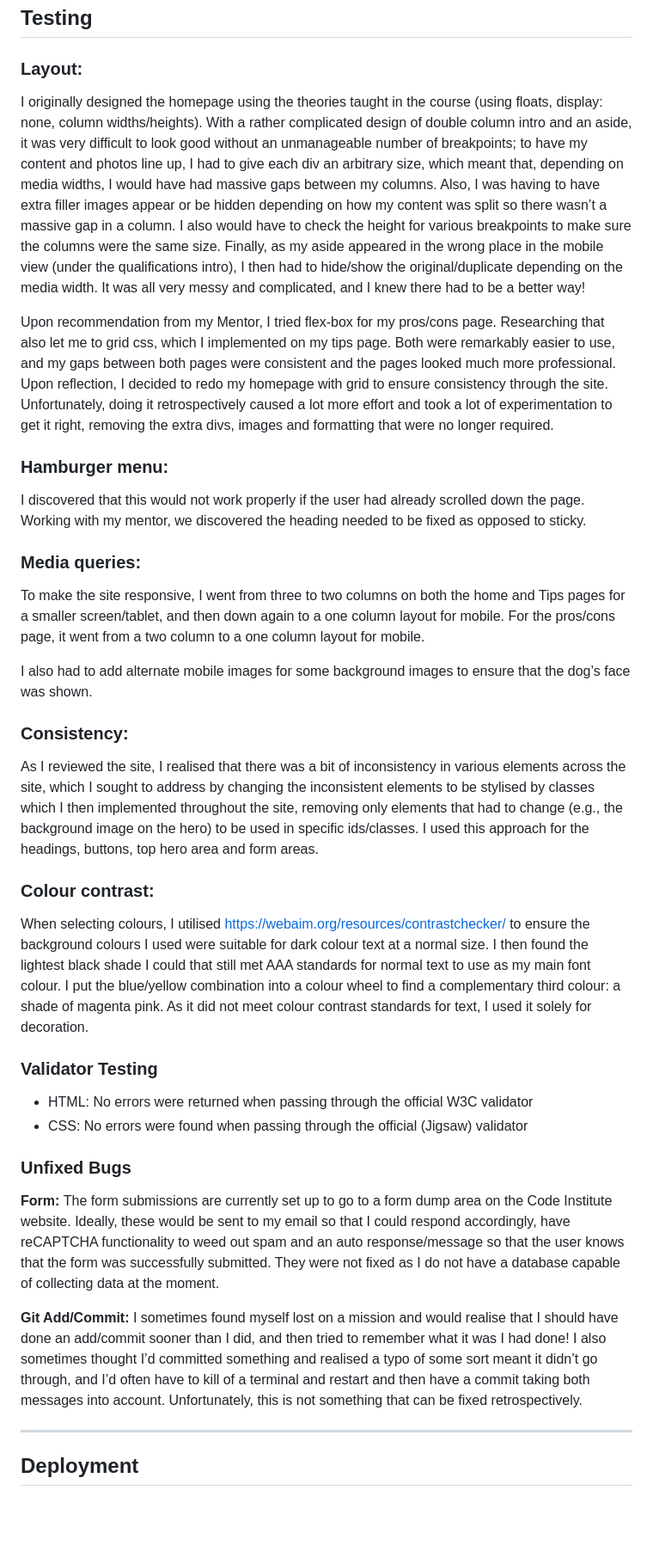
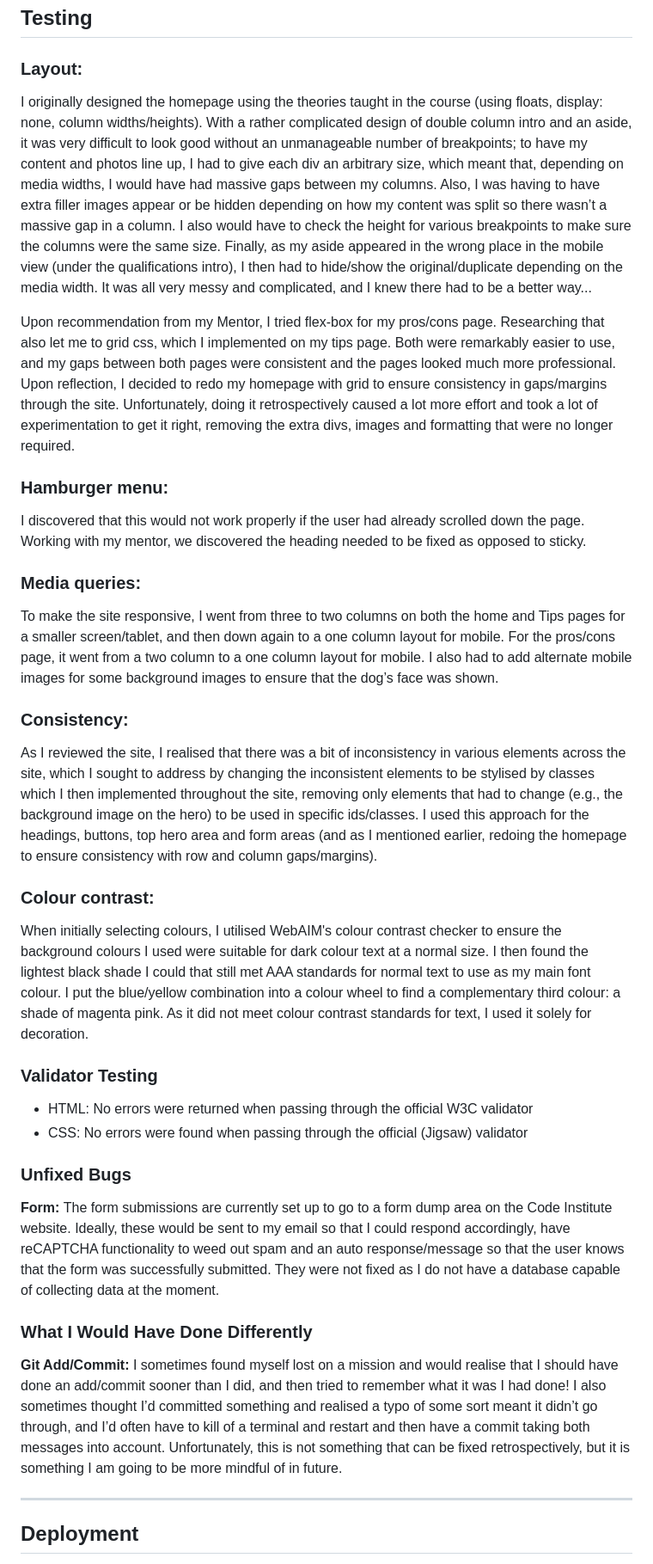
Before and after one commit to MandyHole/love-a-lab, a Markdown page: README.md, the part around the change printed below. Shown: that part at 86% size. GitHub-like rendering; blank space fills up the shorter version.

```diff
--- a/README.md
+++ b/README.md
@@ -56,27 +57,25 @@ My aim is to have fewer Labradors:
 ## Testing
 
 ### Layout:
-I originally designed the homepage using the theories taught in the course (using floats, display: none, column widths/heights). With a rather complicated design of double column intro and an aside, it was very difficult to look good without an unmanageable number of breakpoints; to have my content and photos line up, I had to give each div an arbitrary size, which meant that, depending on media widths, I would have had massive gaps between my columns. Also, I was having to have extra filler images appear or be hidden depending on how my content was split so there wasn’t a massive gap in a column. I also would have to check the height for various breakpoints to make sure the columns were the same size. Finally, as my aside appeared in the wrong place in the mobile view (under the qualifications intro), I then had to hide/show the original/duplicate depending on the media width. It was all very messy and complicated, and I knew there had to be a better way!
+<p>I originally designed the homepage using the theories taught in the course (using floats, display: none, column widths/heights). With a rather complicated design of double column intro and an aside, it was very difficult to look good without an unmanageable number of breakpoints; to have my content and photos line up, I had to give each div an arbitrary size, which meant that, depending on media widths, I would have had massive gaps between my columns. Also, I was having to have extra filler images appear or be hidden depending on how my content was split so there wasn’t a massive gap in a column. I also would have to check the height for various breakpoints to make sure the columns were the same size. Finally, as my aside appeared in the wrong place in the mobile view (under the qualifications intro), I then had to hide/show the original/duplicate depending on the media width. It was all very messy and complicated, and I knew there had to be a better way...</p>
 
-Upon recommendation from my Mentor, I tried flex-box for my pros/cons page. Researching that also let me to grid css, which I implemented on my tips page. Both were remarkably easier to use, and my gaps between both pages were consistent and the pages looked much more professional. Upon reflection, I decided to redo my homepage with grid to ensure consistency through the site. Unfortunately, doing it retrospectively caused a lot more effort and took a lot of experimentation to get it right, removing the extra divs, images and formatting that were no longer required.
+<p>Upon recommendation from my Mentor, I tried flex-box for my pros/cons page. Researching that also let me to grid css, which I implemented on my tips page. Both were remarkably easier to use, and my gaps between both pages were consistent and the pages looked much more professional. Upon reflection, I decided to redo my homepage with grid to ensure consistency in gaps/margins through the site. Unfortunately, doing it retrospectively caused a lot more effort and took a lot of experimentation to get it right, removing the extra divs, images and formatting that were no longer required.</p>
 
 ### Hamburger menu:
 
-I discovered that this would not work properly if the user had already scrolled down the page. Working with my mentor, we discovered the heading needed to be fixed as opposed to sticky.
+<p>I discovered that this would not work properly if the user had already scrolled down the page. Working with my mentor, we discovered the heading needed to be fixed as opposed to sticky.</p>
 
 ### Media queries:
 
-To make the site responsive, I went from three to two columns on both the home and Tips pages for a smaller screen/tablet, and then down again to a one column layout for mobile. For the pros/cons page, it went from a two column to a one column layout for mobile.
-
-I also had to add alternate mobile images for some background images to ensure that the dog’s face was shown.
+<p>To make the site responsive, I went from three to two columns on both the home and Tips pages for a smaller screen/tablet, and then down again to a one column layout for mobile. For the pros/cons page, it went from a two column to a one column layout for mobile. I also had to add alternate mobile images for some background images to ensure that the dog’s face was shown.</p>
 
 ### Consistency:
 
-As I reviewed the site, I realised that there was a bit of inconsistency in various elements across the site, which I sought to address by changing the inconsistent elements to be stylised by classes which I then implemented throughout the site, removing only elements that had to change (e.g., the background image on the hero) to be used in specific ids/classes. I used this approach for the headings, buttons, top hero area and form areas.
+<p>As I reviewed the site, I realised that there was a bit of inconsistency in various elements across the site, which I sought to address by changing the inconsistent elements to be stylised by classes which I then implemented throughout the site, removing only elements that had to change (e.g., the background image on the hero) to be used in specific ids/classes. I used this approach for the headings, buttons, top hero area and form areas (and as I mentioned earlier, redoing the homepage to ensure consistency with row and column gaps/margins).</p>
 
 ### Colour contrast:
 
-When selecting colours, I utilised https://webaim.org/resources/contrastchecker/ to ensure the background colours I used were suitable for dark colour text at a normal size. I then found the lightest black shade I could that still met AAA standards for normal text to use as my main font colour. I put the blue/yellow combination into a colour wheel to find a complementary third colour: a shade of magenta pink. As it did not meet colour contrast standards for text, I used it solely for decoration.
+<p>When initially selecting colours, I utilised <a href="https://webaim.org/resources/contrastchecker/" target="blank" rel="external" aria-label="Web AIM colour contrast checker"></a>WebAIM's colour contrast checker  to ensure the background colours I used were suitable for dark colour text at a normal size. I then found the lightest black shade I could that still met AAA standards for normal text to use as my main font colour. I put the blue/yellow combination into a colour wheel to find a complementary third colour: a shade of magenta pink. As it did not meet colour contrast standards for text, I used it solely for decoration.</p>
 
 ### Validator Testing
 <ul>
@@ -86,9 +85,11 @@ When selecting colours, I utilised https://webaim.org/resources/contrastchecker/
 
 ### Unfixed Bugs
 
-<strong>Form: </strong>The form submissions are currently set up to go to a form dump area on the Code Institute website. Ideally, these would be sent to my email so that I could respond accordingly, have reCAPTCHA functionality to weed out spam and an auto response/message so that the user knows that the form was successfully submitted. They were not fixed as I do not have a database capable of collecting data at the moment.
+<p><strong>Form: </strong>The form submissions are currently set up to go to a form dump area on the Code Institute website. Ideally, these would be sent to my email so that I could respond accordingly, have reCAPTCHA functionality to weed out spam and an auto response/message so that the user knows that the form was successfully submitted. They were not fixed as I do not have a database capable of collecting data at the moment.</p>
 
-<strong>Git Add/Commit: </strong>I sometimes found myself lost on a mission and would realise that I should have done an add/commit sooner than I did, and then tried to remember what it was I had done! I also sometimes thought I’d committed something and realised a typo of some sort meant it didn’t go through, and I’d often have to kill of a terminal and restart and then have a commit taking both messages into account. Unfortunately, this is not something that can be fixed retrospectively.
+### What I Would Have Done Differently
+
+<p><strong>Git Add/Commit: </strong>I sometimes found myself lost on a mission and would realise that I should have done an add/commit sooner than I did, and then tried to remember what it was I had done! I also sometimes thought I’d committed something and realised a typo of some sort meant it didn’t go through, and I’d often have to kill of a terminal and restart and then have a commit taking both messages into account. Unfortunately, this is not something that can be fixed retrospectively, but it is something I am going to be more mindful of in future.</p>
 
 <hr>
 
```
Also changed, not shown: other parts of README.md (+17 -16 lines), assets/images/readme-tips.jpg (added).
